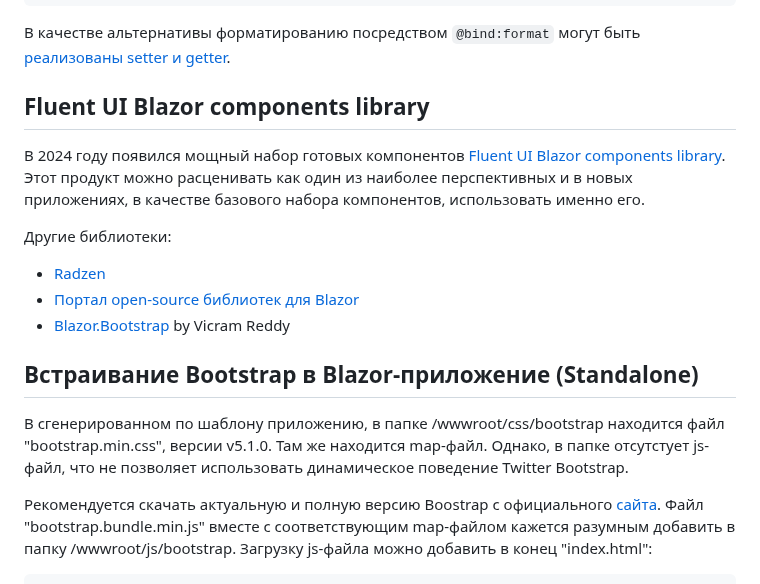
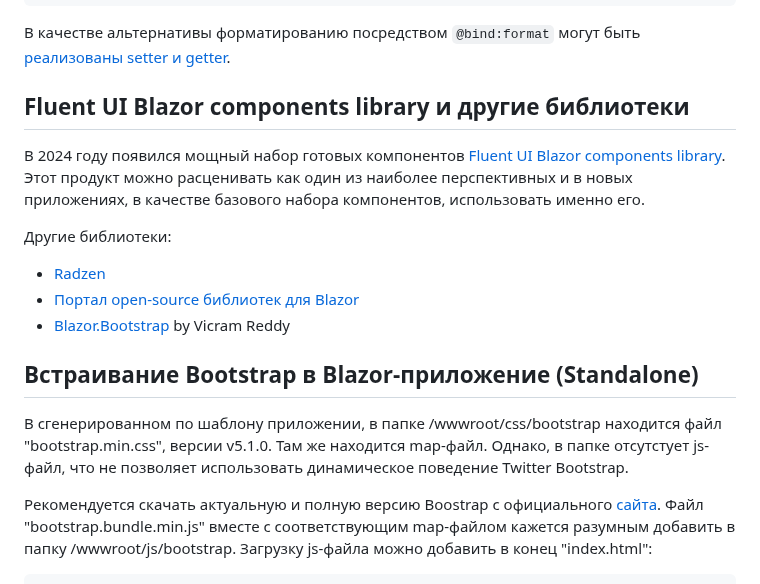
Before and after one commit to Kerminator1973/WebDevelopment, a Markdown page: blazor.md, the part around the change. Drawn GitHub-style.

Commit message:
Blazor: редакторские правки

```diff
--- a/blazor.md
+++ b/blazor.md
@@ -613,7 +613,7 @@ NavLink - это особенный компонент Blazor, который б
 
 В качестве альтернативы форматированию посредством `@bind:format` могут быть [реализованы setter и getter](https://learn.microsoft.com/ru-ru/training/modules/interact-with-data-blazor-web-apps/8-bind-control-data-blazor-applications).
 
-## Fluent UI Blazor components library
+## Fluent UI Blazor components library и другие библиотеки
 
 В 2024 году появился мощный набор готовых компонентов [Fluent UI Blazor components library](https://www.fluentui-blazor.net/). Этот продукт можно расценивать как один из наиболее перспективных и в новых приложениях, в качестве базового набора компонентов, использовать именно его.
 
@@ -625,7 +625,7 @@ NavLink - это особенный компонент Blazor, который б
 
 ## Встраивание Bootstrap в Blazor-приложение (Standalone)
 
-В сгенерированном по шаблону приложению, в папке /wwwroot/css/bootstrap находится файл "bootstrap.min.css", версии v5.1.0. Там же находится map-файл. Однако, в папке отсутстует js-файл, что не позволяет использовать динамическое поведение Twitter Bootstrap.
+В сгенерированном по шаблону приложении, в папке /wwwroot/css/bootstrap находится файл "bootstrap.min.css", версии v5.1.0. Там же находится map-файл. Однако, в папке отсутстует js-файл, что не позволяет использовать динамическое поведение Twitter Bootstrap.
 
 Рекомендуется скачать актуальную и полную версию Boostrap с официального [сайта](https://getbootstrap.com/). Файл "bootstrap.bundle.min.js" вместе с соответствующим map-файлом кажется разумным добавить в папку /wwwroot/js/bootstrap. Загрузку js-файла можно добавить в конец "index.html":
 
```
